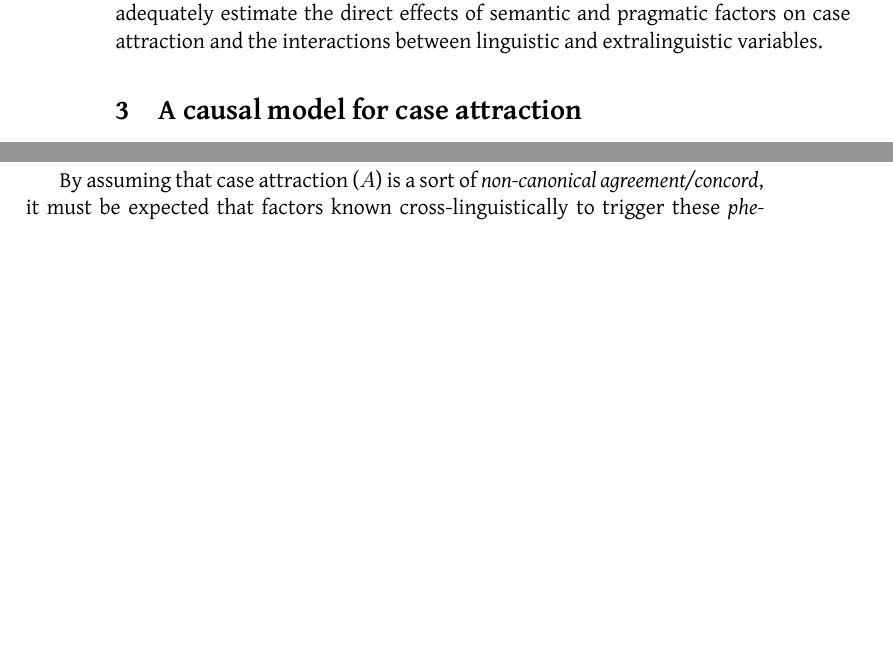
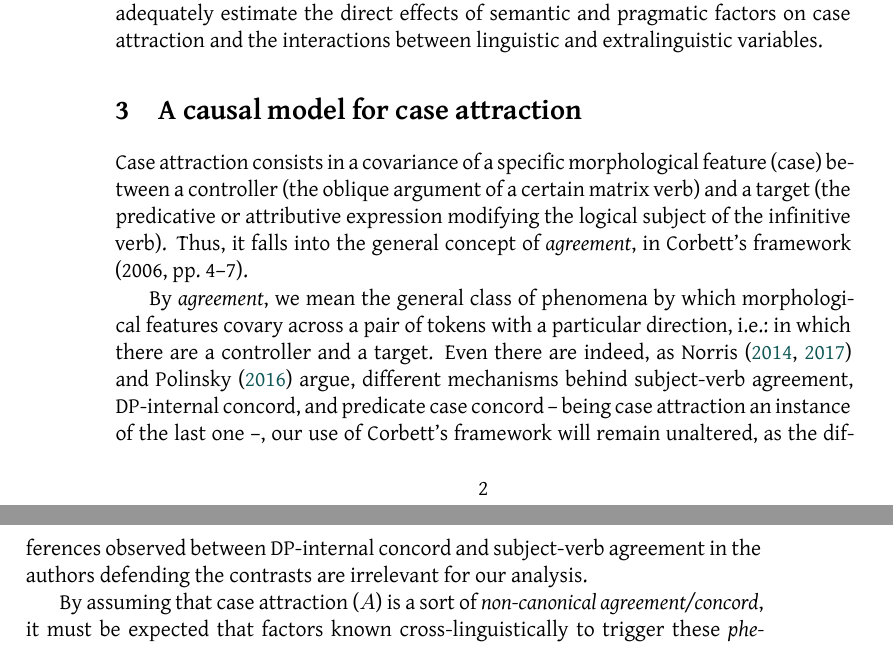
Before and after one commit to caiogeraldes/icagl2025, a LaTeX book (fala/main.tex): two parts of pages 2 and 3 of 4, joined at a grey line, cut so that both start at the same text, the shorter picture padded with empty space. Compiled offline with XeLaTeX; a missing font is replaced by an installed copy or a similar font.

Commit message:
2025-05-22

```diff
--- a/fala/main.tex
+++ b/fala/main.tex
@@ -145,4 +145,24 @@
 
   \chapter{A causal model for case attraction} % (fold)
 
+  Case attraction consists in a covariance of a specific morphological feature
+  (case) between a controller (the oblique argument of a certain matrix verb)
+  and a target (the predicative or attributive expression modifying the logical
+  subject of the infinitive verb). Thus, it falls into the general concept of
+  \emph{agreement}, in Corbett's framework (\citeyear[4--7]{Corbett2006}).
 
+  By \emph{agreement}, we mean the general class of phenomena by which
+  morphological features covary across a pair of tokens with a particular
+  direction, i.e.:\ in which there are a controller and a target. Even there are
+  indeed, as~\textcite{Norris2014,Norris2017b,Polinsky2016} argue, different mechanisms
+  behind subject-verb agreement, DP-internal concord, and predicate case
+  concord -- being case attraction an instance of the last one --, our use of
+  Corbett's framework will remain unaltered, as the differences observed between
+  DP-internal concord and subject-verb agreement in the authors defending the
+  contrasts are irrelevant for our analysis.
+
+
+
+  By assuming that case attraction ($A$) is a sort of \emph{non\hyp{}canonical
+  agreement/concord}, it must be expected that factors known
+  cross\hyp{}linguistically to trigger these \emph{phenomena} also affect $A$.
@@ -148,0 +176,8 @@
+  \end{inparaenum}
+
+  % chapter A causal model for case attraction (end)
+
+
+  \renewcommand*{\mkbibnamefamily}[1]{\textsc{#1}}
+  \printbibliography%
+  \renewcommand*{\mkbibnamefamily}[1]{#1}
```
Also changed, not shown: fala/biblio.bib (+19 -2 lines), fala/main.pdf, fala/main.tex (37 more changed lines).
